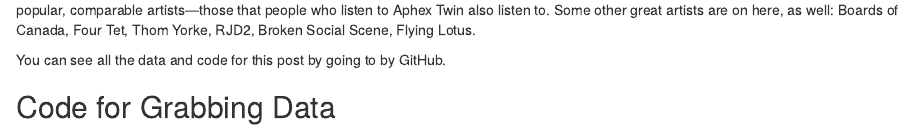
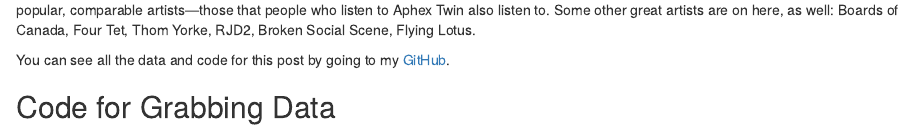
Before and after one commit to markhwhiteii/blog, an R Markdown document (aphex_twin/aphex_twin.Rmd): the page in a window 1100 px wide, from 2840 px down. Rendered offline with R 4.5, knitr and Pandoc, with nearby package versions; drawn as R Markdown's standard HTML page in place of the format the file asks for; some code elsewhere in the file could not run offline.

Commit message:
add link to self

```diff
--- a/aphex_twin/aphex_twin.Rmd
+++ b/aphex_twin/aphex_twin.Rmd
@@ -116,7 +116,7 @@
 
 Aphex Twin, by a wide margin, has the most varied Spotify discography in terms of danceability, energy, and valence. This is of a sample of popular, comparable artists—those that people who listen to Aphex Twin also listen to. Some other great artists are on here, as well: Boards of Canada, Four Tet, Thom Yorke, RJD2, Broken Social Scene, Flying Lotus.
 
-You can see all the data and code for this post by going to by GitHub.
+You can see all the data and code for this post by going to my [GitHub](https://github.com/markhwhiteii/blog/tree/master/aphex_twin).
 
 ## Code for Grabbing Data
 
```
